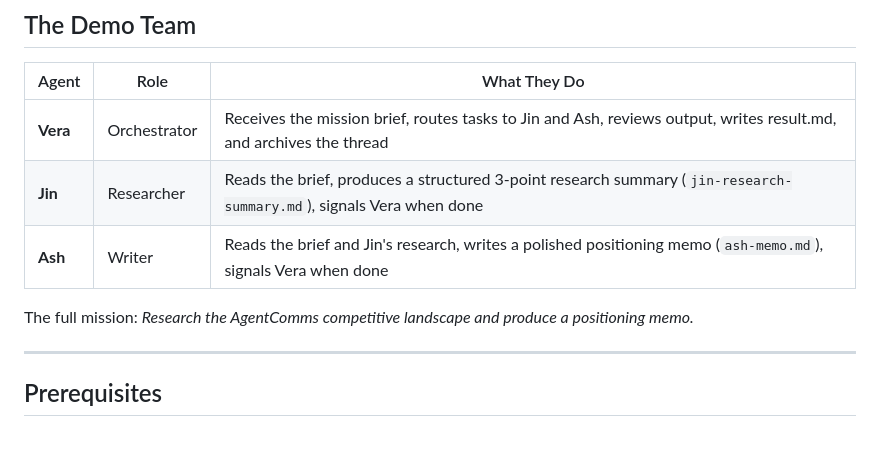
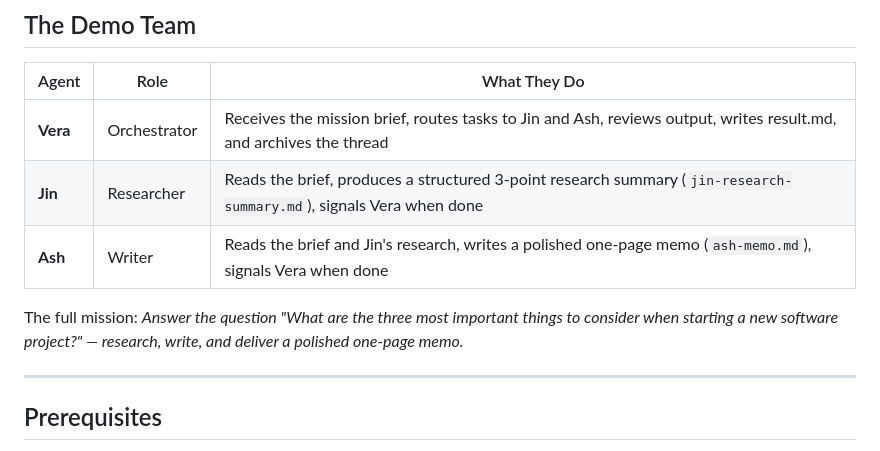
Before and after one commit to theProductPath/agentcomms, a Markdown page: implementations/openclaw/README.md, the part around the change. GitHub-like rendering.

Commit message:
chore: update demo mission references in SOUL docs and README
- ash-SOUL.md: update role description + memo format template to match
  software project fundamentals topic (remove positioning/landscape structure)
- vera-SOUL.md: remove 'positioning' from Ash routing signal example
- README.md: update Ash description + mission summary line

run-demo.sh was already updated in 71c7fae.

```diff
--- a/implementations/openclaw/README.md
+++ b/implementations/openclaw/README.md
@@ -10,9 +10,9 @@ This folder contains everything you need to run the AgentComms Research & Write
 |-------|------|--------------|
 | **Vera** | Orchestrator | Receives the mission brief, routes tasks to Jin and Ash, reviews output, writes result.md, and archives the thread |
 | **Jin** | Researcher | Reads the brief, produces a structured 3-point research summary (`jin-research-summary.md`), signals Vera when done |
-| **Ash** | Writer | Reads the brief and Jin's research, writes a polished positioning memo (`ash-memo.md`), signals Vera when done |
+| **Ash** | Writer | Reads the brief and Jin's research, writes a polished one-page memo (`ash-memo.md`), signals Vera when done |
 
-The full mission: *Research the AgentComms competitive landscape and produce a positioning memo.*
+The full mission: *Answer the question "What are the three most important things to consider when starting a new software project?" — research, write, and deliver a polished one-page memo.*
 
 ---
 
```
Also changed, not shown: 2 other files.
